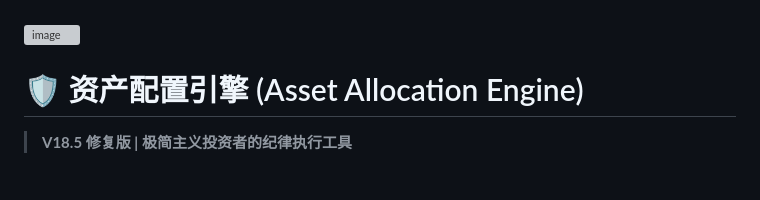
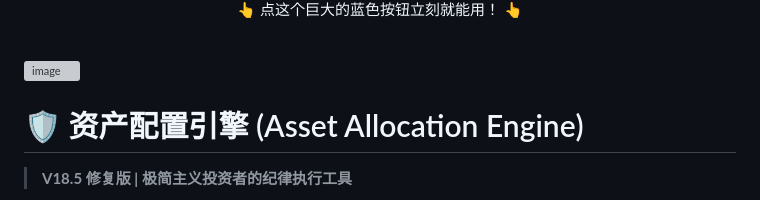
Before and after one commit to muxinzhuo/investment-dashboard, a Markdown page: README.md, the part around one of its changes. GitHub-like rendering; grey boxes are pictures that could not be loaded.

```diff
--- a/README.md
+++ b/README.md
@@ -4,4 +4,6 @@
   </a>
+
+  <p>👆 点这个巨大的蓝色按钮立刻就能用！ 👆</p>
 </div>
 
 <br>
```
Also changed, not shown: other parts of README.md (+2 -2 lines).
